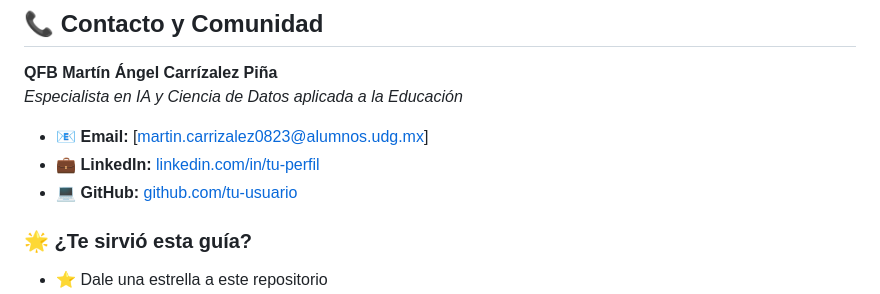
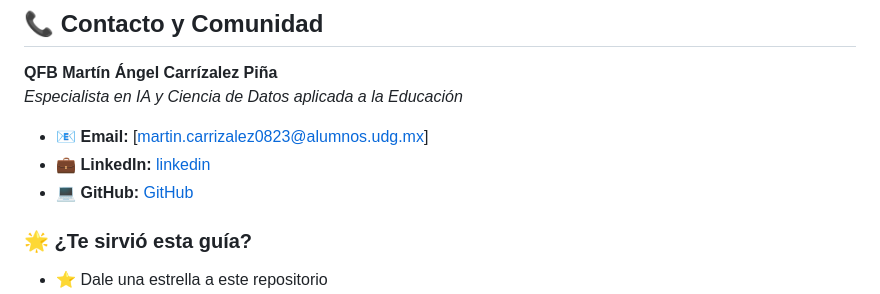
Before and after one commit to Martin-carrizalez/guia-ia-educadores, a Markdown page: README.md, the part around the change. Drawn GitHub-style.

```diff
--- a/README.md
+++ b/README.md
@@ -90,8 +90,8 @@ Esta es una **guía viva** que mejora con la experiencia de la comunidad educati
 *Especialista en IA y Ciencia de Datos aplicada a la Educación*
 
 - 📧 **Email:** [martin.carrizalez0823@alumnos.udg.mx]
-- 💼 **LinkedIn:** [linkedin.com/in/tu-perfil](www.linkedin.com/in/martin-angel-carrizalez-pina-b55475371)
-- 💻 **GitHub:** [github.com/tu-usuario](https://github.com/Martin-carrizalez)
+- 💼 **LinkedIn:** [linkedin](https://www.linkedin.com/in/martin-angel-carrizalez-pina-b55475371)
+- 💻 **GitHub:** [GitHub](https://github.com/Martin-carrizalez)
 
 ### 🌟 **¿Te sirvió esta guía?**
 - ⭐ Dale una estrella a este repositorio
```
